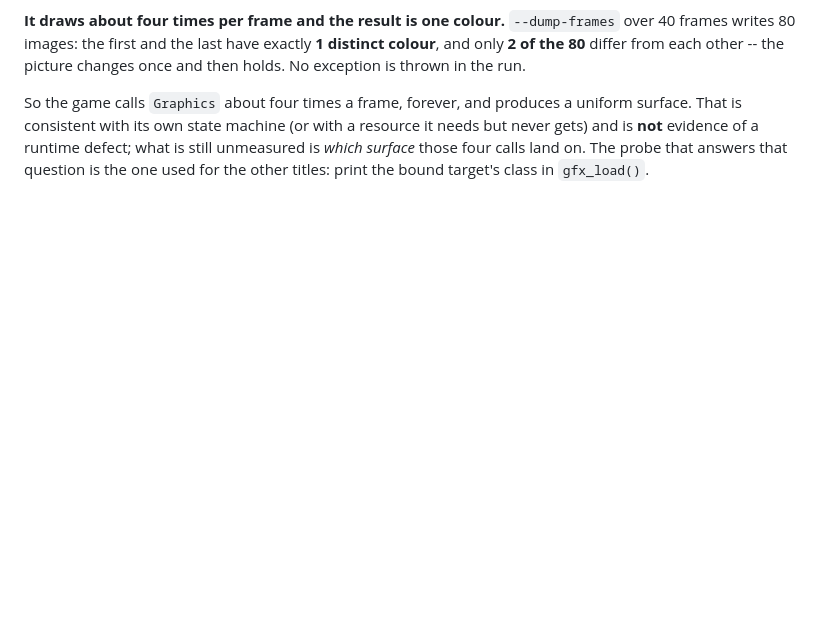
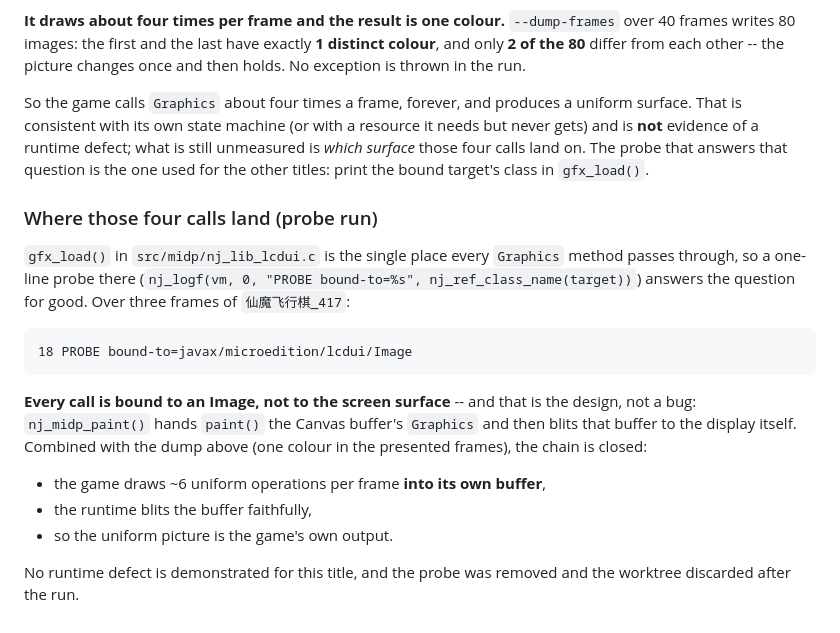
Before and after one commit to lucinhu/nano_j2me, a Markdown page: docs/notes/OPEN-issue-flat-frame.md, the part around the change. Rendered like a GitHub page; blank space fills up the shorter version.

Commit message:
docs: close 仙魔飞行棋_417 -- every call lands on the buffer, by design

```diff
--- a/docs/notes/OPEN-issue-flat-frame.md
+++ b/docs/notes/OPEN-issue-flat-frame.md
@@ -246,3 +246,24 @@ resource it needs but never gets) and is **not** evidence of a runtime defect;
 what is still unmeasured is *which surface* those four calls land on.  The
 probe that answers that question is the one used for the other titles: print
 the bound target's class in `gfx_load()`.
+
+### Where those four calls land (probe run)
+
+`gfx_load()` in `src/midp/nj_lib_lcdui.c` is the single place every `Graphics`
+method passes through, so a one-line probe there (`nj_logf(vm, 0, "PROBE
+bound-to=%s", nj_ref_class_name(target))`) answers the question for good.  Over
+three frames of `仙魔飞行棋_417`:
+
+    18 PROBE bound-to=javax/microedition/lcdui/Image
+
+**Every call is bound to an Image, not to the screen surface** -- and that is
+the design, not a bug: `nj_midp_paint()` hands `paint()` the Canvas buffer's
+`Graphics` and then blits that buffer to the display itself.  Combined with the
+dump above (one colour in the presented frames), the chain is closed:
+
+* the game draws ~6 uniform operations per frame **into its own buffer**,
+* the runtime blits the buffer faithfully,
+* so the uniform picture is the game's own output.
+
+No runtime defect is demonstrated for this title, and the probe was removed and
+the worktree discarded after the run.
```
